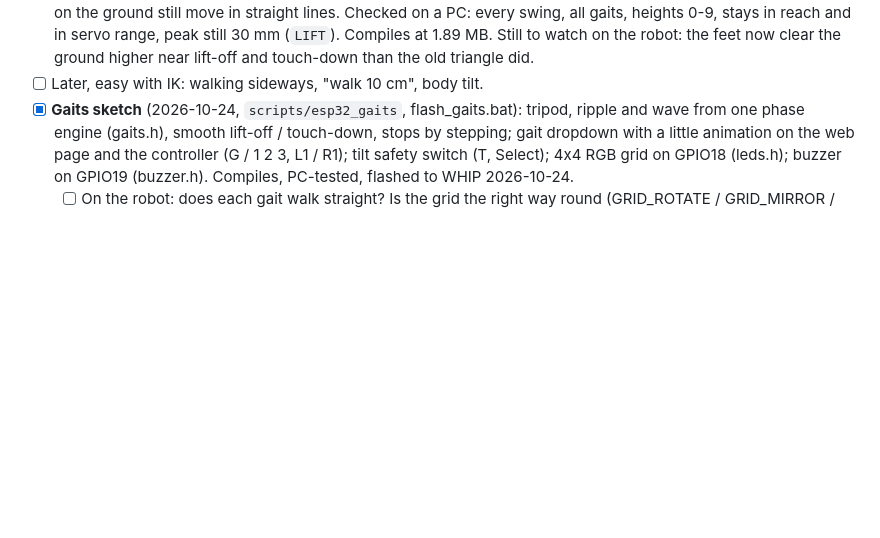
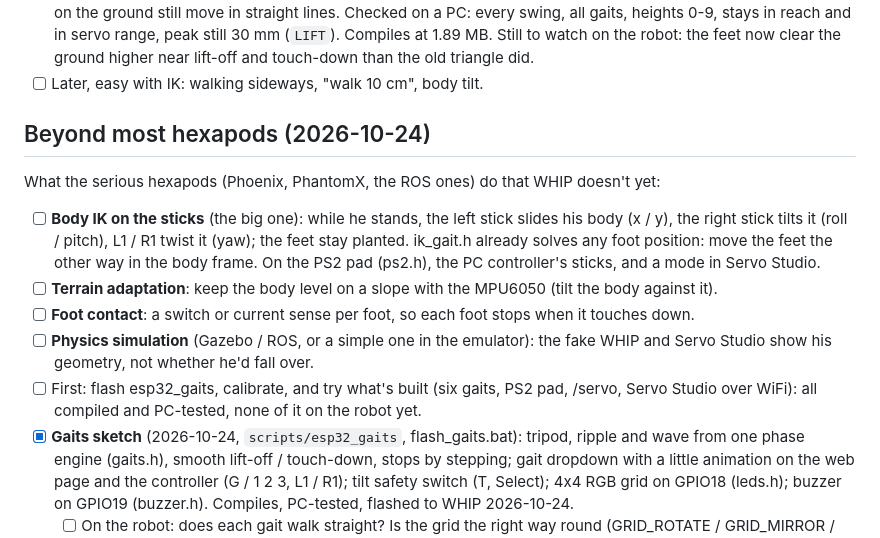
Before and after one commit to CursedPrograms/WHIP-Robot-v00, a Markdown page: TODO.md, the part around the change. Drawn GitHub-style; blank space fills up the shorter version.

Commit message:
TODO: beyond most hexapods - body IK on the sticks, terrain levelling, foot contact, physics sim
Co-Authored-By: Claude Opus 5.5 <noreply@anthropic.com>

```diff
--- a/TODO.md
+++ b/TODO.md
@@ -35,6 +35,21 @@ obstacle avoidance, tilt safety, PIN.
       peak still 30 mm (`LIFT`). Compiles at 1.89 MB. Still to watch on the robot: the feet now
       clear the ground higher near lift-off and touch-down than the old triangle did.
 - [ ] Later, easy with IK: walking sideways, "walk 10 cm", body tilt.
+
+## Beyond most hexapods (2026-10-24)
+
+What the serious hexapods (Phoenix, PhantomX, the ROS ones) do that WHIP doesn't yet:
+
+- [ ] **Body IK on the sticks** (the big one): while he stands, the left stick slides his body (x / y),
+      the right stick tilts it (roll / pitch), L1 / R1 twist it (yaw); the feet stay planted. ik_gait.h
+      already solves any foot position: move the feet the other way in the body frame. On the PS2 pad
+      (ps2.h), the PC controller's sticks, and a mode in Servo Studio.
+- [ ] **Terrain adaptation**: keep the body level on a slope with the MPU6050 (tilt the body against it).
+- [ ] **Foot contact**: a switch or current sense per foot, so each foot stops when it touches down.
+- [ ] **Physics simulation** (Gazebo / ROS, or a simple one in the emulator): the fake WHIP and Servo
+      Studio show his geometry, not whether he'd fall over.
+- [ ] First: flash esp32_gaits, calibrate, and try what's built (six gaits, PS2 pad, /servo, Servo Studio
+      over WiFi): all compiled and PC-tested, none of it on the robot yet.
 - [x] **Gaits sketch** (2026-10-24, `scripts/esp32_gaits`, flash_gaits.bat): tripod, ripple and wave from
       one phase engine (gaits.h), smooth lift-off / touch-down, stops by stepping; gait dropdown with a
       little animation on the web page and the controller (G / 1 2 3, L1 / R1); tilt safety switch
```
